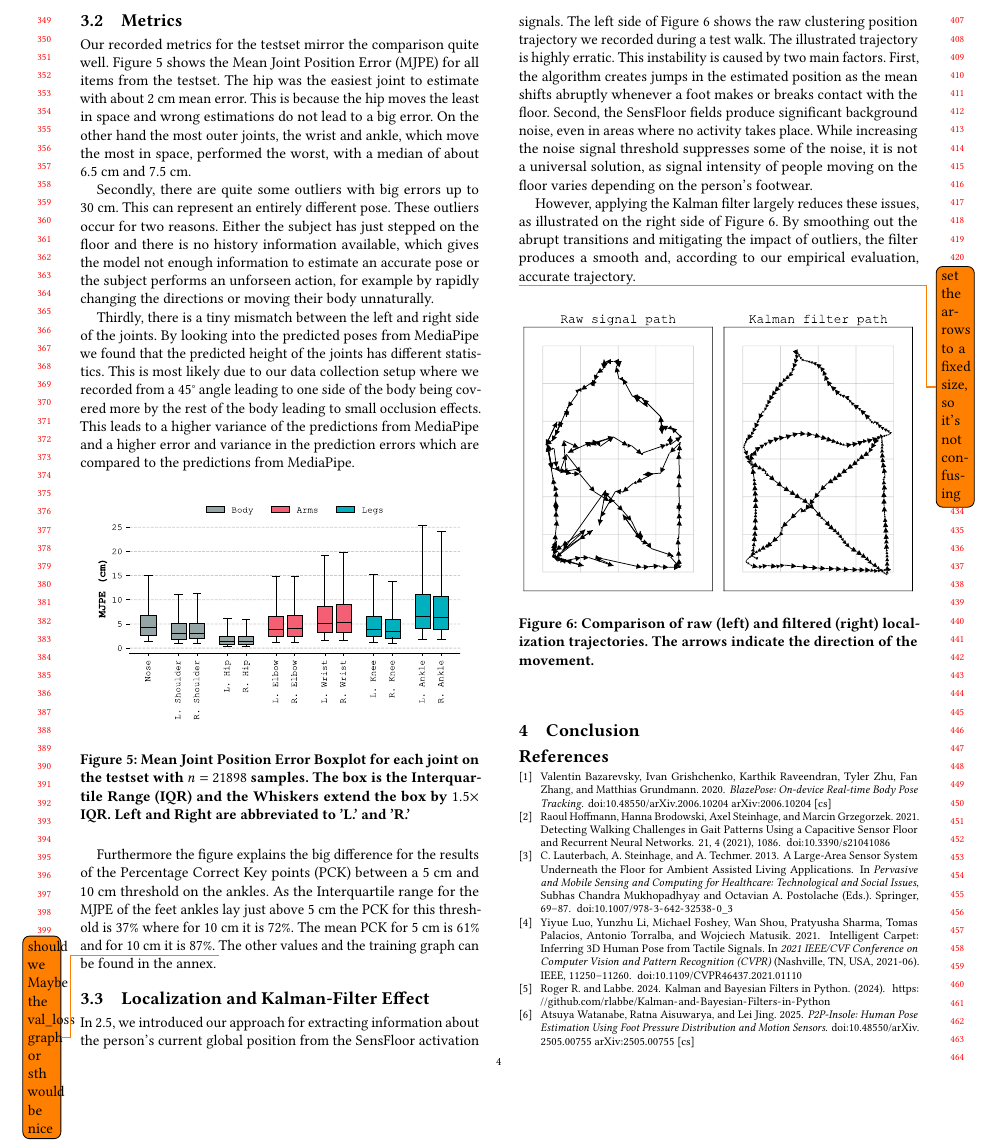
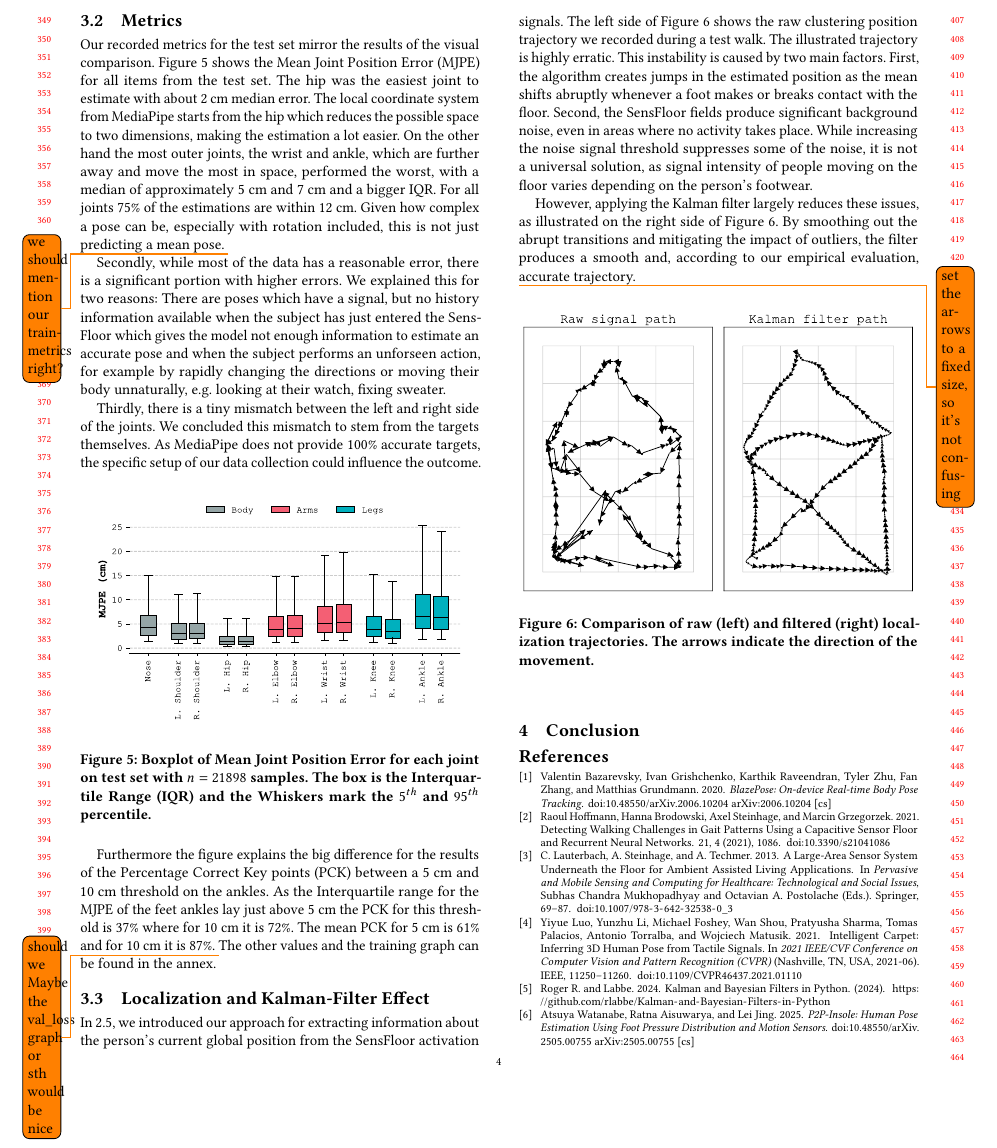
Before and after one commit to sensfloor/sensfloor-paper, a LaTeX paper (main.tex, which reads sections/03-results.tex): part of page 4 of 5, cut so that both start at the same text. Compiled offline with pdfLaTeX.

Commit message:
Remove Comments, Adapt results section to new metrics

```diff
--- a/sections/03-results.tex
+++ b/sections/03-results.tex
@@ -14,31 +14,26 @@ Figure \ref{fig:pose-comparison} illustrates a visual comparison between the est
 \end{figure}
 
 \subsection{Metrics}
-Our recorded metrics for the testset mirror the comparison quite well. Figure \ref{fig:mjpe} shows the Mean Joint Position Error (MJPE) for all items from the testset. The hip was the easiest joint to estimate with about 2~cm mean error. This is because the hip moves the least in space and wrong estimations do not lead to a big error. On the other hand the most outer joints, the wrist and ankle, which move the most in space, performed the worst, with a median of about 6.5~cm and 7.5~cm.
+Our recorded metrics for the test set mirror the results of the visual comparison. Figure \ref{fig:mjpe} shows the Mean Joint Position Error (MJPE) for all items from the test set. The hip was the easiest joint to estimate with about 2~cm median error. The local coordinate system from MediaPipe starts from the hip which reduces the possible space to two dimensions, making the estimation a lot easier. On the other hand the most outer joints, the wrist and ankle, which are further away and move the most in space, performed the worst, with a median of approximately 5~cm and 7~cm and a bigger IQR. For all joints 75\% of the estimations are within 12~cm. Given how complex a pose can be, especially with rotation included, this is not just predicting a mean pose.
+\todo{we should mention our trainmetrics right?} %To see how model training performed and overfitting and stuff for transparency?
 
-Secondly, there are quite some outliers with big errors up to 30~cm. This can represent an entirely different pose. These outliers occur for two reasons. Either the subject has just stepped on the floor and there is no history information available, which gives the model not enough information to estimate an accurate pose or the subject performs an unforseen action, for example by rapidly changing the directions or moving their body unnaturally.
+Secondly, while most of the data has a reasonable error, there is a significant portion with higher errors. We explained this for two reasons: There are poses which have a signal, but no history information available when the subject has just entered the SensFloor which gives the model not enough information to estimate an accurate pose and when the subject performs an unforseen action, for example by rapidly changing the directions or moving their body unnaturally, e.g. looking at their watch, fixing sweater.
 
-% Is there really a mismatch? The right angle and knee seem to perform better than the left side. Maybe just variance in data?
-% More ideas to mention:
-% - Why are the elbow and wrist estimations better than the angle estimations? (ankle is closest to floor and should be the best then?)
-Thirdly, there is a tiny mismatch between the left and right side of the joints. By looking into the predicted poses from MediaPipe we found that the predicted height of the joints has different statistics. This is most likely due to our data collection setup where we recorded from a 45° angle leading to one side of the body being covered more by the rest of the body leading to small occlusion effects. This leads to a higher variance of the predictions from MediaPipe and a higher error and variance in the prediction errors which are compared to the predictions from MediaPipe.
+Thirdly, there is a tiny mismatch between the left and right side of the joints. We concluded this mismatch to stem from the targets themselves. As MediaPipe does not provide 100\% accurate targets, the specific setup of our data collection could influence the outcome.
 
 \begin{figure}[htbp]
     \centering
     \includegraphics[width=\columnwidth]{img/mjpe_boxplot.pdf}
-    \caption{Mean Joint Position Error Boxplot for each joint on the testset with $n=21898$ samples. The box is the Interquartile Range (IQR) and the Whiskers extend the box by $1.5\times$ IQR. Left and Right are abbreviated to 'L.' and 'R.'}
+    \caption{Boxplot of Mean Joint Position Error for each joint on test set with $n=21898$ samples. The box is the Interquartile Range (IQR) and the Whiskers mark the $5^{th}$ and $95^{th}$ percentile.}
     \Description{}
     \label{fig:mjpe}
 \end{figure}
 
-%Definition of Box Components: The caption (not provided here, but essential in the paper) must define what the box and whiskers represent. Typically:Center line = Median.Box = Interquartile Range (IQR).Whiskers = 1.5 $\times$ IQR or specific percentiles (e.g., 5th/95th).Sample Size ($n$): There is no indication of how many frames or sequences were used to generate this data. Adding "$n = \text{number of samples}$" in the caption or text is necessary for reproducibility.
 Furthermore the figure explains the big difference for the results of the Percentage Correct Key points (PCK) between a 5~cm and 10~cm threshold on the ankles.
 As the Interquartile range for the MJPE of the feet ankles lay just above 5~cm the PCK for this threshold is $37\%$ where for 10~cm it is $72\%$.
 The mean PCK for 5~cm is $61\%$ and for 10~cm it is $87\%$.
 \todo{should we Maybe the val\_loss graph or sth would be nice}
 The other values and the training graph can be found in the annex.
-
-
 
 % - Predicted pose compared to true pose image
 % - Training metrics (boxplot and mention pck) explain tha numbers
```
Also changed, not shown: sections/03-results.tex (3 more changed lines).
